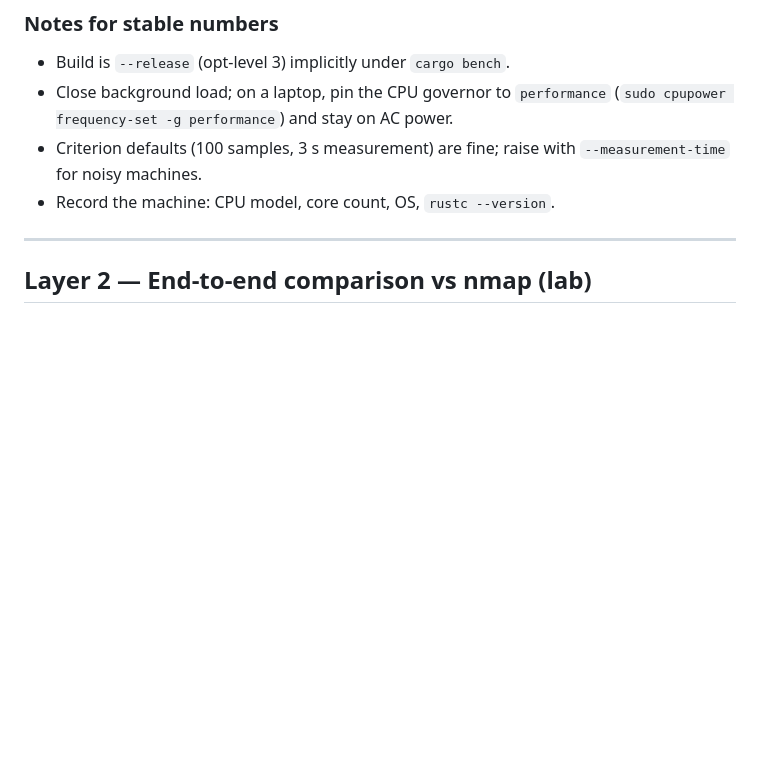
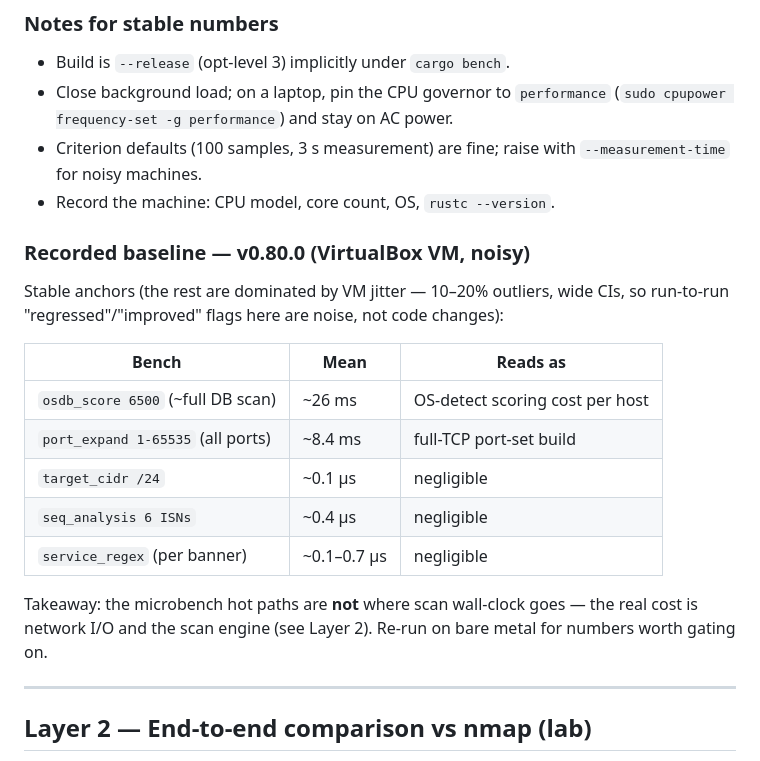
Before and after one commit to Sal1699/RustyMap, a Markdown page: PERFORMANCE.md, the part around one of its changes. Rendered like a GitHub page; blank space fills up the shorter version.

```diff
--- a/PERFORMANCE.md
+++ b/PERFORMANCE.md
@@ -70,6 +70,23 @@ the CHANGELOG entry.
 - Criterion defaults (100 samples, 3 s measurement) are fine; raise with
   `--measurement-time` for noisy machines.
 - Record the machine: CPU model, core count, OS, `rustc --version`.
+
+### Recorded baseline — v0.80.0 (VirtualBox VM, noisy)
+
+Stable anchors (the rest are dominated by VM jitter — 10–20% outliers, wide CIs,
+so run-to-run "regressed"/"improved" flags here are noise, not code changes):
+
+| Bench | Mean | Reads as |
+|-------|------|----------|
+| `osdb_score 6500` (~full DB scan) | ~26 ms | OS-detect scoring cost per host |
+| `port_expand 1-65535` (all ports) | ~8.4 ms | full-TCP port-set build |
+| `target_cidr /24` | ~0.1 µs | negligible |
+| `seq_analysis 6 ISNs` | ~0.4 µs | negligible |
+| `service_regex` (per banner) | ~0.1–0.7 µs | negligible |
+
+Takeaway: the microbench hot paths are **not** where scan wall-clock goes — the
+real cost is network I/O and the scan engine (see Layer 2). Re-run on bare metal
+for numbers worth gating on.
 
 ---
 
```
Also changed, not shown: other parts of PERFORMANCE.md (+38 -16 lines).
